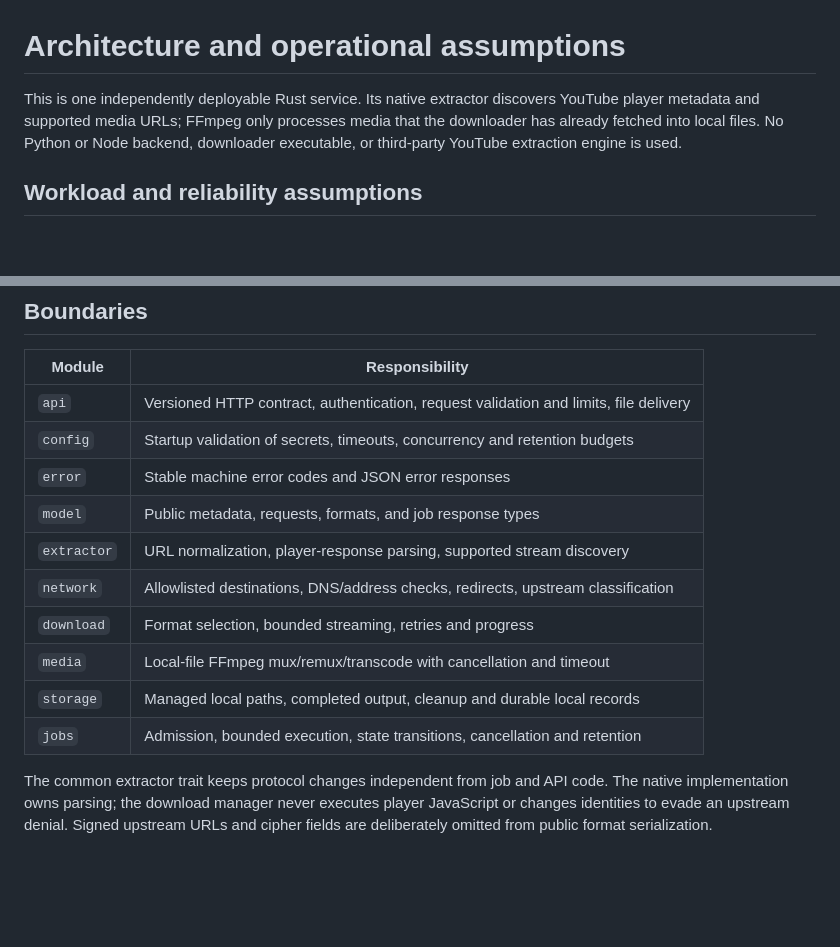
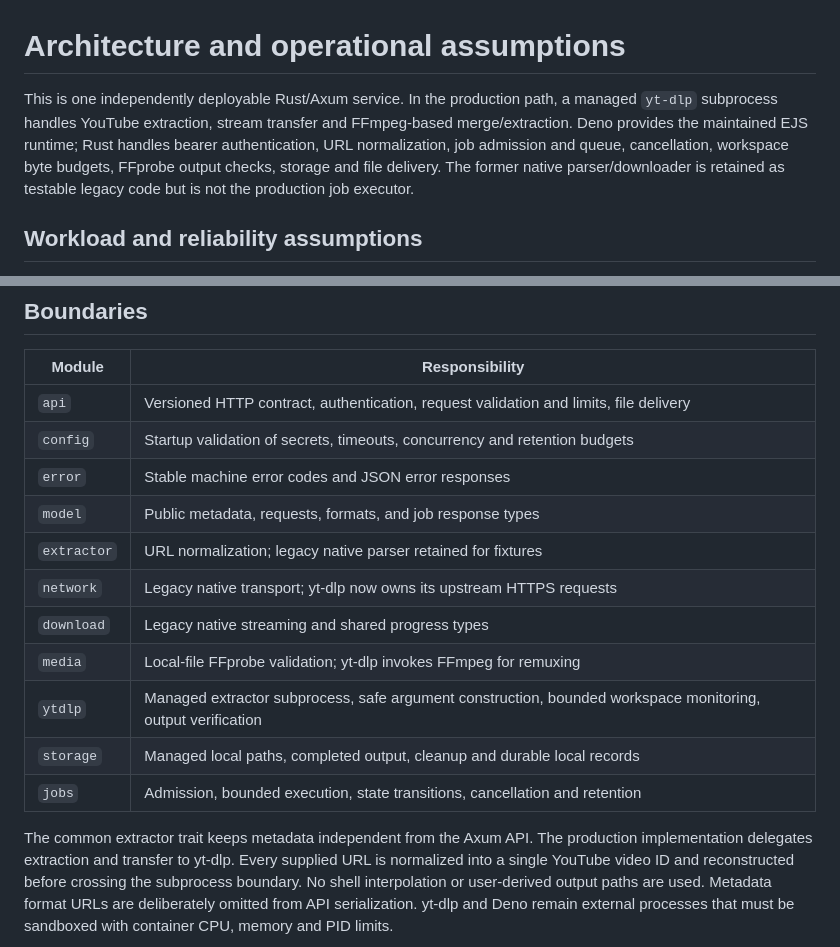
Before and after one commit to darkweb19/youtube-extractor-rs, a Markdown page: docs/architecture.md, 2 parts joined by grey strips. Rendered like a GitHub page; blank space fills up the shorter version.

Commit message:
docs(architecture): show managed extraction as subprocess behind Rust job control

````diff
--- a/docs/architecture.md
+++ b/docs/architecture.md
@@ -1,9 +1,12 @@
 # Architecture and operational assumptions
 
-This is one independently deployable Rust service. Its native extractor discovers
-YouTube player metadata and supported media URLs; FFmpeg only processes media
-that the downloader has already fetched into local files. No Python or Node
-backend, downloader executable, or third-party YouTube extraction engine is used.
+This is one independently deployable Rust/Axum service. In the production path,
+a managed `yt-dlp` subprocess handles YouTube extraction, stream transfer and
+FFmpeg-based merge/extraction. Deno provides the maintained EJS runtime; Rust
+handles bearer authentication, URL normalization, job admission and queue,
+cancellation, workspace byte budgets, FFprobe output checks, storage and file
+delivery. The former native parser/downloader is retained as testable legacy
+code but is not the production job executor.
 
 ## Workload and reliability assumptions
 
@@ -52,18 +55,21 @@ before horizontally scaling one shared job namespace.
 | `config` | Startup validation of secrets, timeouts, concurrency and retention budgets |
 | `error` | Stable machine error codes and JSON error responses |
 | `model` | Public metadata, requests, formats, and job response types |
-| `extractor` | URL normalization, player-response parsing, supported stream discovery |
-| `network` | Allowlisted destinations, DNS/address checks, redirects, upstream classification |
-| `download` | Format selection, bounded streaming, retries and progress |
-| `media` | Local-file FFmpeg mux/remux/transcode with cancellation and timeout |
+| `extractor` | URL normalization; legacy native parser retained for fixtures |
+| `network` | Legacy native transport; yt-dlp now owns its upstream HTTPS requests |
+| `download` | Legacy native streaming and shared progress types |
+| `media` | Local-file FFprobe validation; yt-dlp invokes FFmpeg for remuxing |
+| `ytdlp` | Managed extractor subprocess, safe argument construction, bounded workspace monitoring, output verification |
 | `storage` | Managed local paths, completed output, cleanup and durable local records |
 | `jobs` | Admission, bounded execution, state transitions, cancellation and retention |
 
-The common extractor trait keeps protocol changes independent from job and API
-code. The native implementation owns parsing; the download manager never
-executes player JavaScript or changes identities to evade an upstream denial.
-Signed upstream URLs and cipher fields are deliberately omitted from public
-format serialization.
+The common extractor trait keeps metadata independent from the Axum API.
+The production implementation delegates extraction and transfer to yt-dlp.
+Every supplied URL is normalized into a single YouTube video ID and reconstructed
+before crossing the subprocess boundary. No shell interpolation or user-derived
+output paths are used. Metadata format URLs are deliberately omitted from API
+serialization. yt-dlp and Deno remain external processes that must be sandboxed
+with container CPU, memory and PID limits.
 
 ```mermaid
 flowchart LR
````
Also changed, not shown: other parts of docs/architecture.md (+8 -11 lines).
